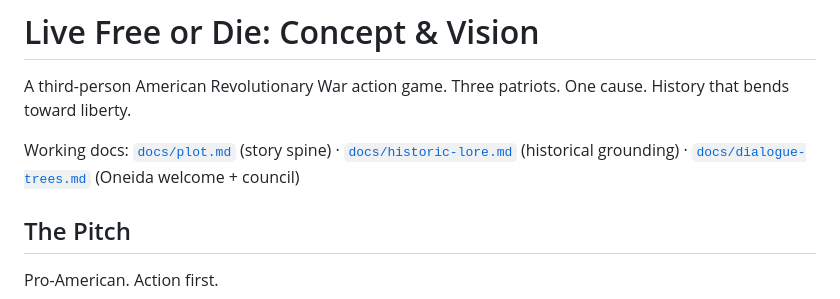
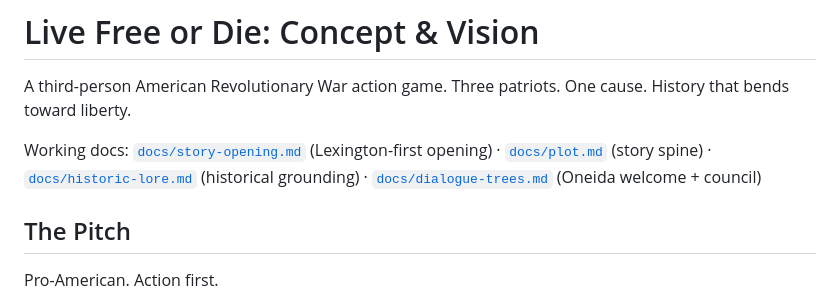
Before and after one commit to coaxialglacier/live-free-or-die, a Markdown page: Live-Free-Or-Die-Concept.md, the part around the change. Rendered like a GitHub page.

```diff
--- a/Live-Free-Or-Die-Concept.md
+++ b/Live-Free-Or-Die-Concept.md
@@ -2,7 +2,7 @@
 
 A third-person American Revolutionary War action game. Three patriots. One cause. History that bends toward liberty.
 
-Working docs: [`docs/plot.md`](docs/plot.md) (story spine) · [`docs/historic-lore.md`](docs/historic-lore.md) (historical grounding) · [`docs/dialogue-trees.md`](docs/dialogue-trees.md) (Oneida welcome + council)
+Working docs: [`docs/story-opening.md`](docs/story-opening.md) (Lexington-first opening) · [`docs/plot.md`](docs/plot.md) (story spine) · [`docs/historic-lore.md`](docs/historic-lore.md) (historical grounding) · [`docs/dialogue-trees.md`](docs/dialogue-trees.md) (Oneida welcome + council)
 
 ## The Pitch
 
```
Also changed, not shown: docs/plot.md (+3 -1 lines), docs/story-opening.md (added, +234 -0 lines).
